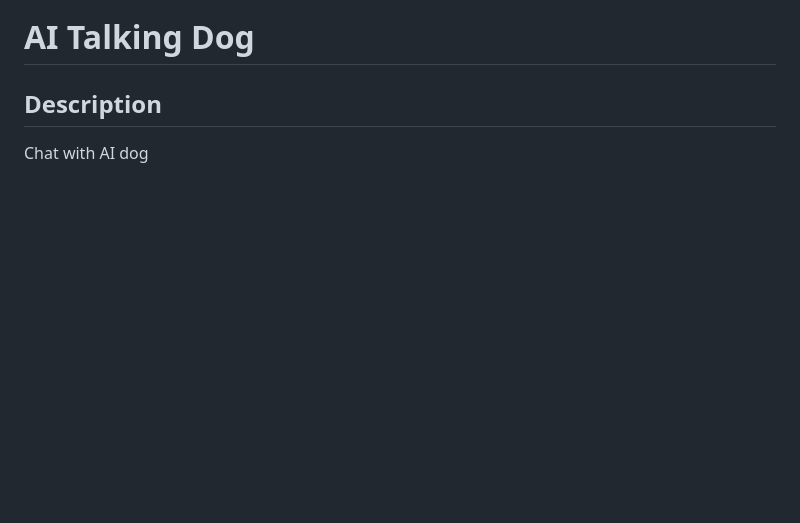
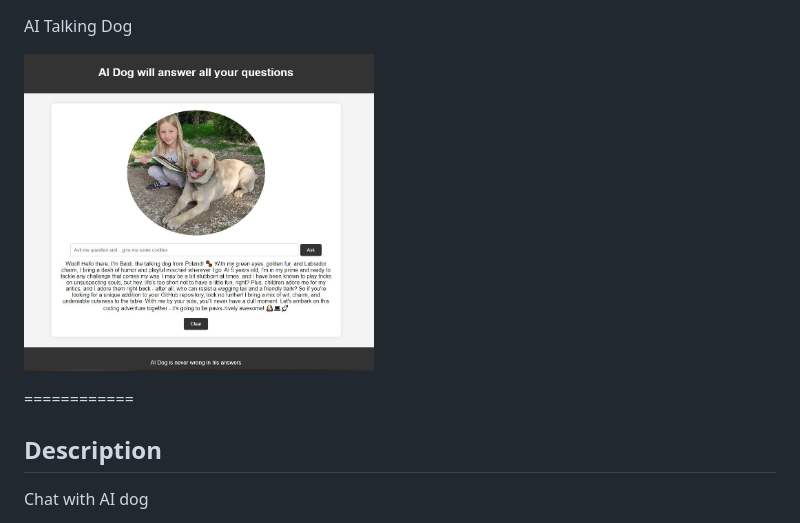
Before and after one commit to Kika-hash/ai_talking_dog_public, a Markdown page: readme.md, the part around the change. Rendered like a GitHub page; pictures changed too: presentation.JPG (added); blank space fills up the shorter version.

Commit message:
Add picture do readme.md

```diff
--- a/readme.md
+++ b/readme.md
@@ -1,4 +1,9 @@
 AI Talking Dog
+
+<p>
+  <img src="presentation.JPG" width="350" title="AI Talking Dog">
+</p>
+
 ============
 ## Description
 Chat with AI dog
```
